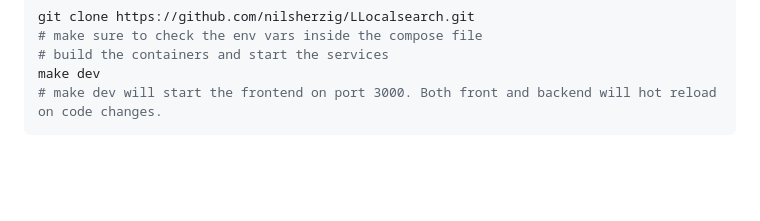
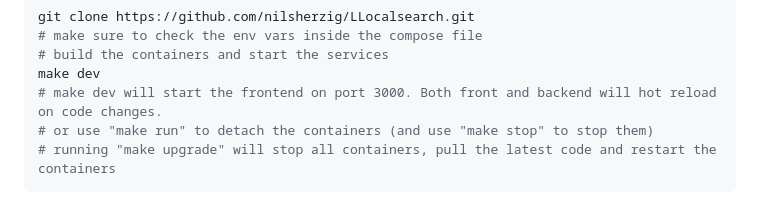
Before and after one commit to nilsherzig/LLocalSearch, a Markdown page: README.md, the part around the change. Drawn GitHub-style; blank space fills up the shorter version.

Commit message:
readme: added make file target docs

````diff
--- a/README.md
+++ b/README.md
@@ -67,4 +67,6 @@ git clone https://github.com/nilsherzig/LLocalsearch.git
 # build the containers and start the services
 make dev
 # make dev will start the frontend on port 3000. Both front and backend will hot reload on code changes.
+# or use "make run" to detach the containers (and use "make stop" to stop them)
+# running "make upgrade" will stop all containers, pull the latest code and restart the containers
 ```
````
